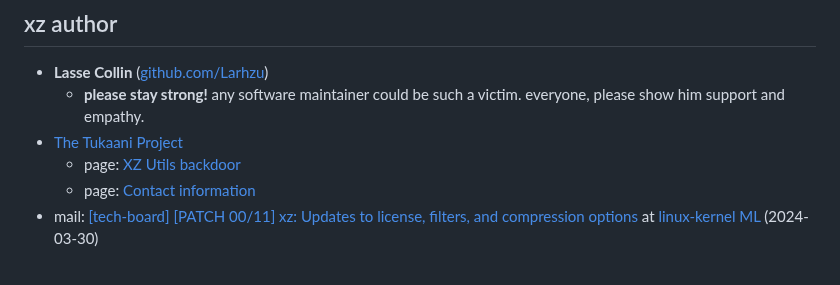
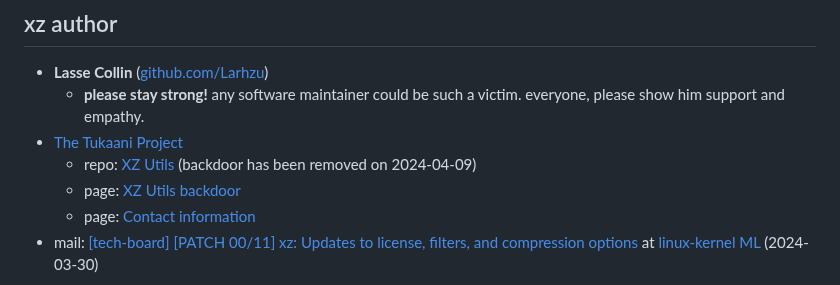
Before and after one commit to przemoc/xz-backdoor-links, a Markdown page: index.mm.md, the part around the change. Rendered like a GitHub page.

Commit message:
Add link to XZ Utils repo as Lasse updated it.

```diff
--- a/index.mm.md
+++ b/index.mm.md
@@ -25,6 +25,7 @@ markmap:
 - **Lasse Collin** ([github.com/Larhzu](https://github.com/Larhzu))
   - **please stay strong!** any software maintainer could be such a victim. everyone, please show him support and empathy.
 - [The Tukaani Project](https://tukaani.org/)
+  - repo: [XZ Utils](https://git.tukaani.org/?p=xz.git) (backdoor has been removed on 2024-04-09)
   - page: [XZ Utils backdoor](https://tukaani.org/xz-backdoor/)
   - page: [Contact information](https://tukaani.org/contact.html)
 - mail: [[tech-board] [PATCH 00/11] xz: Updates to license, filters, and compression options](https://lkml.org/lkml/2024/3/30/188) at [linux-kernel ML](https://lkml.org/) (2024-03-30)
```
